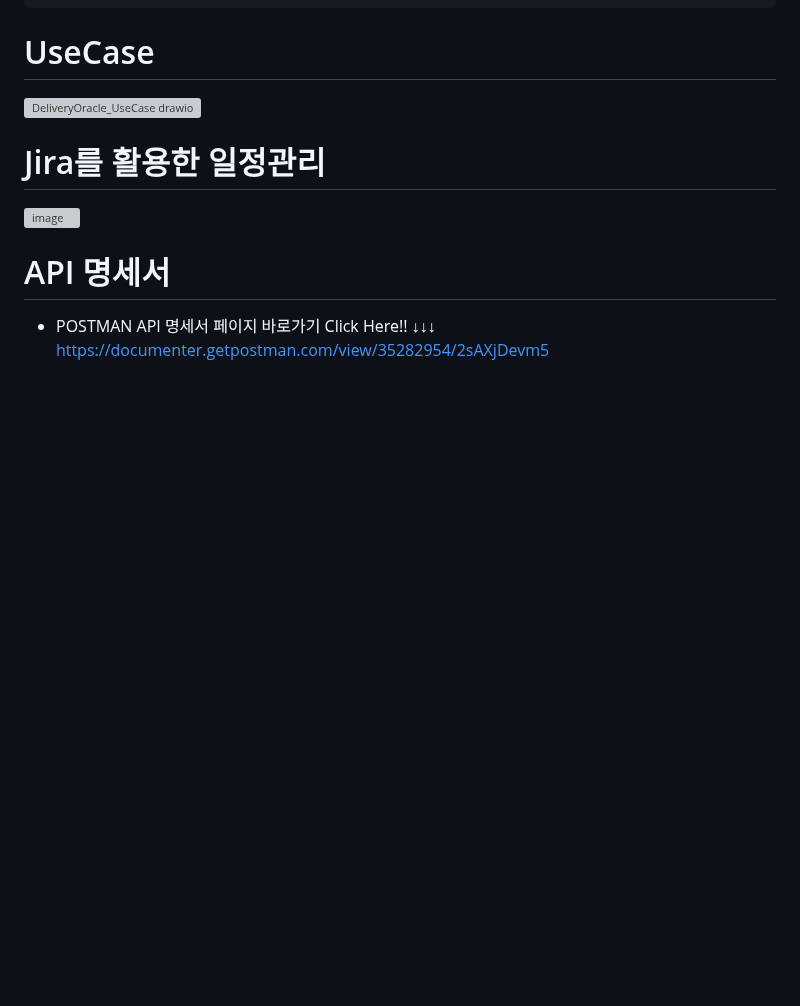
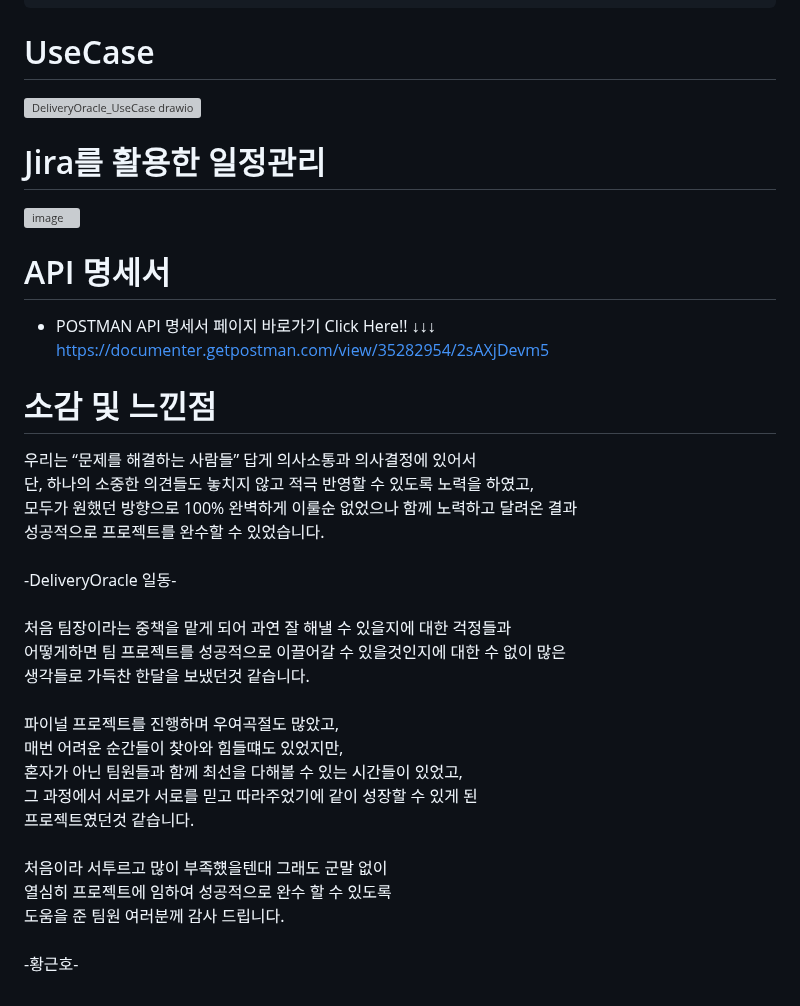
Before and after one commit to itrecipe/DeliveryOracle_Project, a Markdown page: README.md, the part around one of its changes. Drawn GitHub-style; folded sections open; blank space fills up the shorter version; grey boxes are pictures that could not be loaded.

Commit message:
업데이트
리드미 업데이트 24.08.26

```diff
--- a/README.md
+++ b/README.md
@@ -260,3 +260,24 @@ BEGIN
 ![조회 - API](https://github.com/user-attachments/assets/0c1b6f5c-1ea7-4c35-a373-fa75b60d24d0)
 ![카카오 로그인 - API](https://github.com/user-attachments/assets/d59a23ed-dafc-44a9-8c01-256bfa788ec9)
 -->
+
+# 소감 및 느낀점
+우리는 “문제를 해결하는 사람들” 답게 의사소통과 의사결정에 있어서<br/>
+단, 하나의 소중한 의견들도 놓치지 않고 적극 반영할 수 있도록 노력을 하였고,<br/>
+모두가 원했던 방향으로 100% 완벽하게 이룰순 없었으나 함께 노력하고 달려온 결과<br/>
+성공적으로 프로젝트를 완수할 수 있었습니다.
+<br/><br/>
+-DeliveryOracle 일동-
+<br/><br/>
+처음 팀장이라는 중책을 맡게 되어 과연 잘 해낼 수 있을지에 대한 걱정들과<br/>
+어떻게하면 팀 프로젝트를 성공적으로 이끌어갈 수 있을것인지에 대한 수 없이 많은<br/>
+생각들로 가득찬 한달을 보냈던것 같습니다.<br/><br/>
+파이널 프로젝트를 진행하며 우여곡절도 많았고,<br/>
+매번 어려운 순간들이 찾아와 힘들떄도 있었지만,<br/>
+혼자가 아닌 팀원들과 함께 최선을 다해볼 수 있는 시간들이 있었고,<br/>
+그 과정에서 서로가 서로를 믿고 따라주었기에 같이 성장할 수 있게 된<br/>
+프로젝트였던것 같습니다.<br/><br/>
+처음이라 서투르고 많이 부족헀을텐대 그래도 군말 없이<br/>
+열심히 프로젝트에 임하여 성공적으로 완수 할 수 있도록<br/>
+도움을 준 팀원 여러분께 감사 드립니다.<br/><br/>
+-황근호-
```
Also changed, not shown: other parts of README.md (+2 -2 lines).
